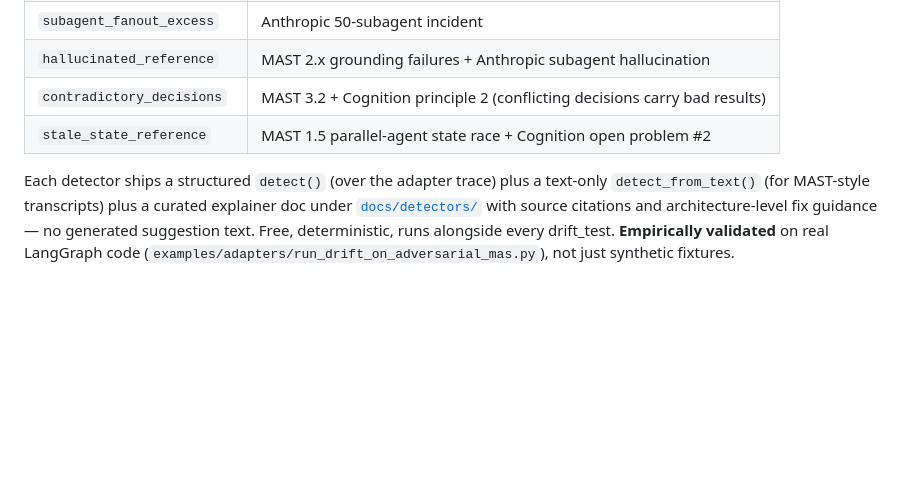
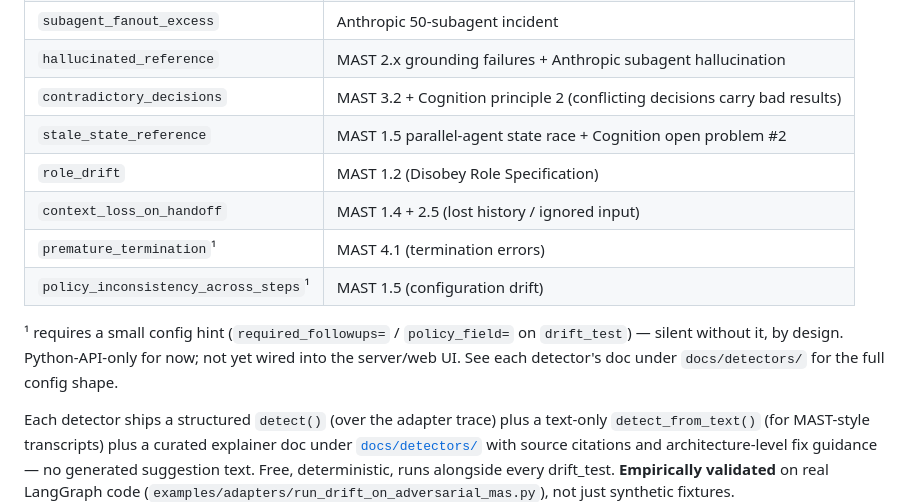
Before and after one commit to SohamAg/drift, a Markdown page: README.md, the part around the change. GitHub-like rendering; blank space fills up the shorter version.

Commit message:
docs: add the 4 new detectors to the README's library table
role_drift, context_loss_on_handoff, premature_termination, and
policy_inconsistency_across_steps join the detector table, with a
footnote marking the latter two as needing a config hint and being
Python-API-only for now. Library table is now the full 10 detectors.

```diff
--- a/README.md
+++ b/README.md
@@ -81,6 +81,15 @@ Currently shipped:
 | `hallucinated_reference` | MAST 2.x grounding failures + Anthropic subagent hallucination |
 | `contradictory_decisions` | MAST 3.2 + Cognition principle 2 (conflicting decisions carry bad results) |
 | `stale_state_reference` | MAST 1.5 parallel-agent state race + Cognition open problem #2 |
+| `role_drift` | MAST 1.2 (Disobey Role Specification) |
+| `context_loss_on_handoff` | MAST 1.4 + 2.5 (lost history / ignored input) |
+| `premature_termination`¹ | MAST 4.1 (termination errors) |
+| `policy_inconsistency_across_steps`¹ | MAST 1.5 (configuration drift) |
+
+¹ requires a small config hint (`required_followups=` / `policy_field=`
+on `drift_test`) — silent without it, by design. Python-API-only for
+now; not yet wired into the server/web UI. See each detector's doc
+under `docs/detectors/` for the full config shape.
 
 Each detector ships a structured `detect()` (over the adapter trace) plus a
 text-only `detect_from_text()` (for MAST-style transcripts) plus a curated
```
